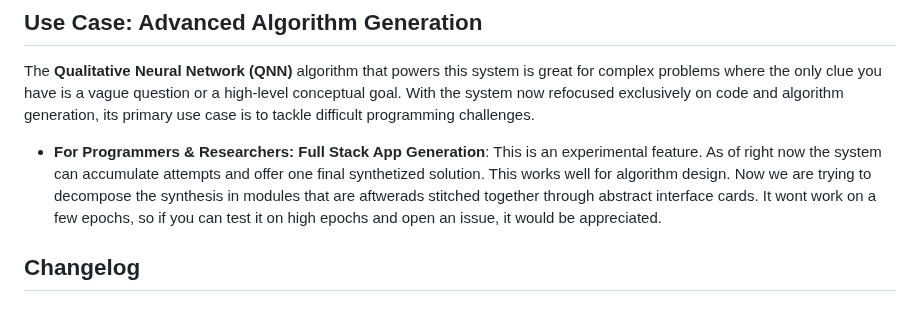
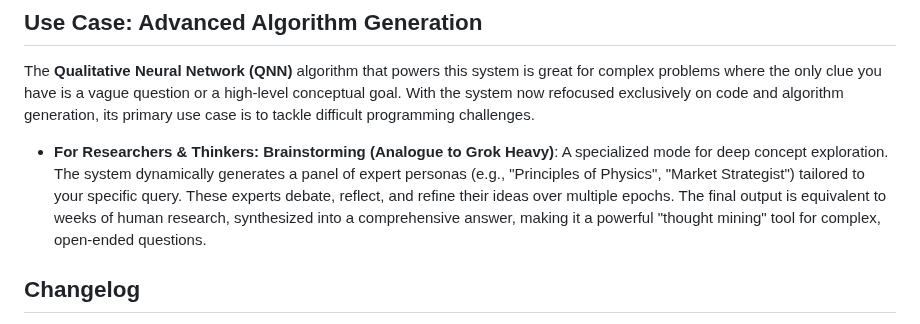
Before and after one commit to pchaganti/gx-NoA, a Markdown page: README.md, the part around the change. Rendered like a GitHub page.

Commit message:
Update README: Replace Full Stack with Brainstorming/Grok Heavy

```diff
--- a/README.md
+++ b/README.md
@@ -21,7 +21,7 @@ Essentially, you can think of this project as a way to **max out a model's perfo
 ## Use Case: Advanced Algorithm Generation
 The **Qualitative Neural Network (QNN)** algorithm that powers this system is great for complex problems where the only clue you have is a vague question or a high-level conceptual goal. With the system now refocused exclusively on code and algorithm generation, its primary use case is to tackle difficult programming challenges.
 
-*   **For Programmers & Researchers: Full Stack App Generation**: This is an experimental feature. As of right now the system can accumulate attempts and offer one final synthetized solution. This works well for algorithm design. Now we are trying to decompose the synthesis in modules that are aftwerads stitched together through abstract interface cards. It wont work on a few epochs, so if you can test it on high epochs and open an issue, it would be appreciated.
+*   **For Researchers & Thinkers: Brainstorming (Analogue to Grok Heavy)**: A specialized mode for deep concept exploration. The system dynamically generates a panel of expert personas (e.g., "Principles of Physics", "Market Strategist") tailored to your specific query. These experts debate, reflect, and refine their ideas over multiple epochs. The final output is equivalent to weeks of human research, synthesized into a comprehensive answer, making it a powerful "thought mining" tool for complex, open-ended questions.
 
 ## Changelog
 
```
